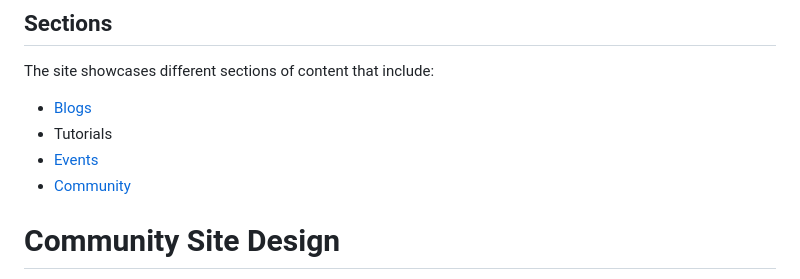
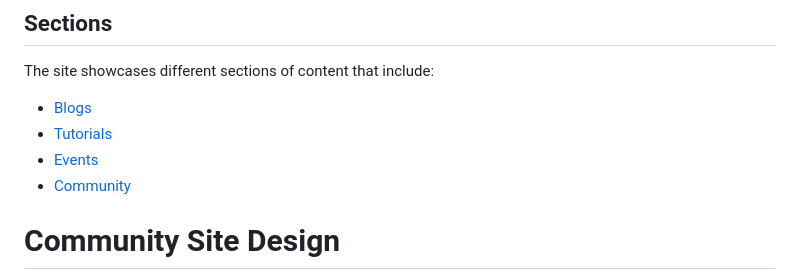
Before and after one commit to Chimoney/Community-Website, a Markdown page: README.md, the part around the change. Drawn GitHub-style.

Commit message:
Updated link to tutorials section

```diff
--- a/README.md
+++ b/README.md
@@ -9,9 +9,9 @@ Kindly go through the [project guideline](https://github.com/Chimoney/Community-
 ## Sections
 The site showcases different sections of content that include:
 
-* [Blogs](https://chimoney.github.io/Community-Website/#blogs)
-* Tutorials
-* [Events](https://chimoney.github.io/Community-Website/#events)
+* [Blogs](https://chimoney.github.io/Community-Website/#tutorials)
+* [Tutorials]()
+* [Events](https://chimoney.github.io/Community-Website/#blogs)
 * [Community](https://chimoney.github.io/Community-Website/#community)
 
 # Community Site Design
```
